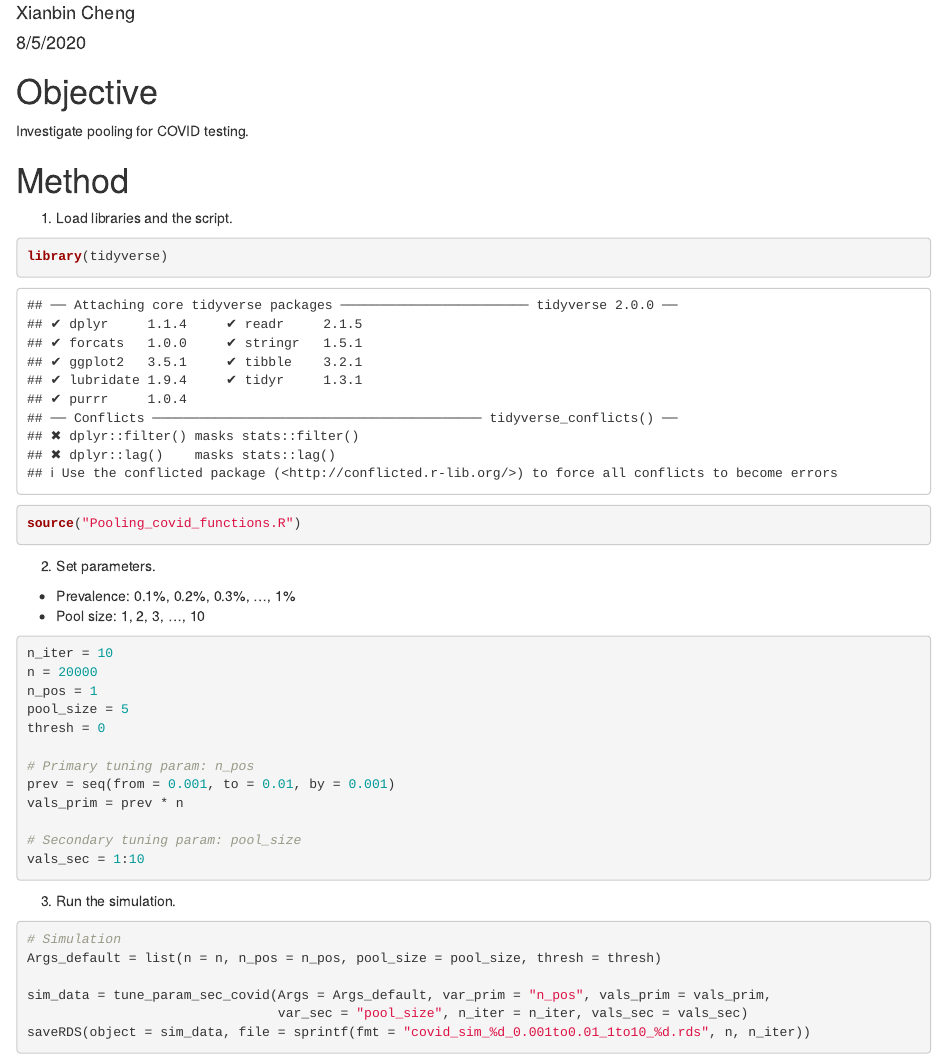
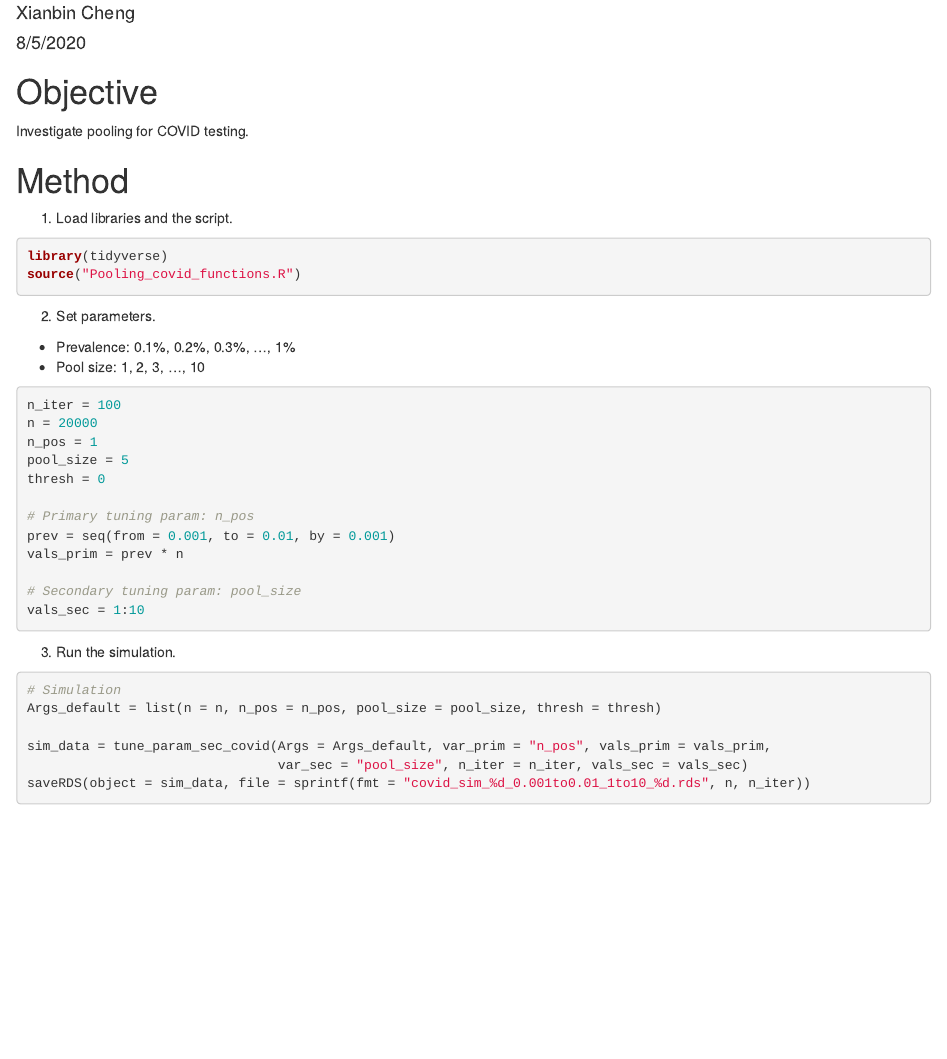
Before and after one commit to ericxbcheng/pooling_new, an R Markdown document (Pooling_covid.Rmd): the page in a window 1100 px wide, from 70 px down. Rendered offline with R 4.5, knitr and Pandoc, with nearby package versions.

Commit message:
Added 100 iteration results

````diff
--- a/Pooling_covid.Rmd
+++ b/Pooling_covid.Rmd
@@ -17,7 +17,7 @@ knitr::opts_chunk$set(echo = TRUE)
 
 1. Load libraries and the script.
 
-```{r}
+```{r, warning = FALSE, message = FALSE}
 library(tidyverse)
 source("Pooling_covid_functions.R")
 ```
@@ -28,7 +28,7 @@ source("Pooling_covid_functions.R")
 * Pool size: 1, 2, 3, ..., 10
 
 ```{r}
-n_iter = 10
+n_iter = 100
 n = 20000
 n_pos = 1
 pool_size = 5
````
Also changed, not shown: Pooling_covid.html (added), covid_sim_20000_0.001to0.01_1to10_100.rds (added), Pooling_covid.Rmd (2 more changed lines).
